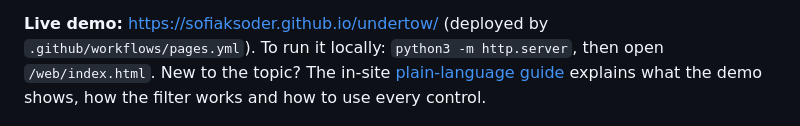
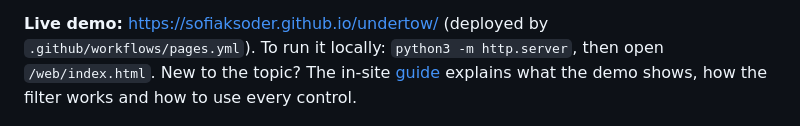
Before and after one commit to sofiaksoder/UNDERTOW, a Markdown page: README.md, the part around the change. Rendered like a GitHub page.

Commit message:
Simplify guide reference in README
Updated the README to simplify the guide reference.

```diff
--- a/README.md
+++ b/README.md
@@ -12,7 +12,7 @@ trails GARCH by about 3 standard errors, and the jump variant closes the gap.
 
 **Live demo:** https://sofiaksoder.github.io/undertow/ (deployed by `.github/workflows/pages.yml`).
 To run it locally: `python3 -m http.server`, then open `/web/index.html`.
-New to the topic? The in-site [plain-language guide](web/guide.html) explains what the demo shows,
+New to the topic? The in-site [guide](web/guide.html) explains what the demo shows,
 how the filter works and how to use every control.
 
 ![Undertow opening screen](docs/figures/demo_intro.jpg)
```
